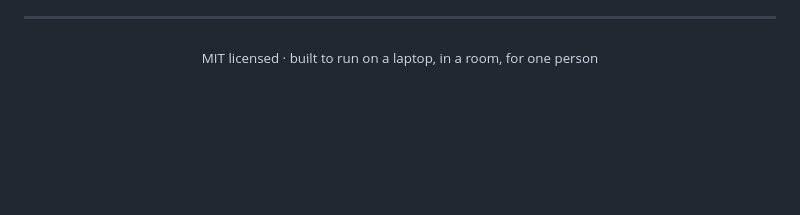
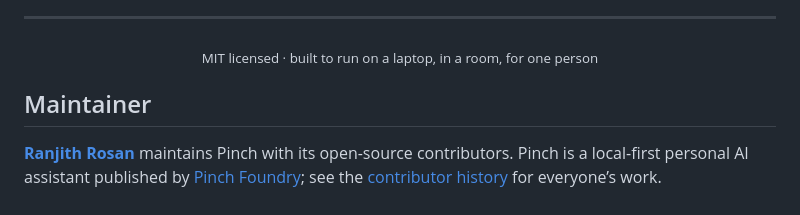
Before and after one commit to RANJITHROSAN17/Pinch, a Markdown page: README.md, the part around the change. Drawn GitHub-style; blank space fills up the shorter version.

Commit message:
docs: credit Ranjith Rosan as repository maintainer

```diff
--- a/README.md
+++ b/README.md
@@ -245,3 +245,7 @@ Full method, results and **what is still not fixed**: [`docs/AUDIT.md`](docs/AUD
 <p align="center">
   <sub>MIT licensed · built to run on a laptop, in a room, for one person</sub>
 </p>
+
+## Maintainer
+
+**[Ranjith Rosan](https://github.com/RANJITHROSAN17)** maintains Pinch with its open-source contributors. Pinch is a local-first personal AI assistant published by [Pinch Foundry](https://github.com/pinchfoundry); see the [contributor history](https://github.com/pinchfoundry/Pinch/graphs/contributors) for everyone’s work.
```
